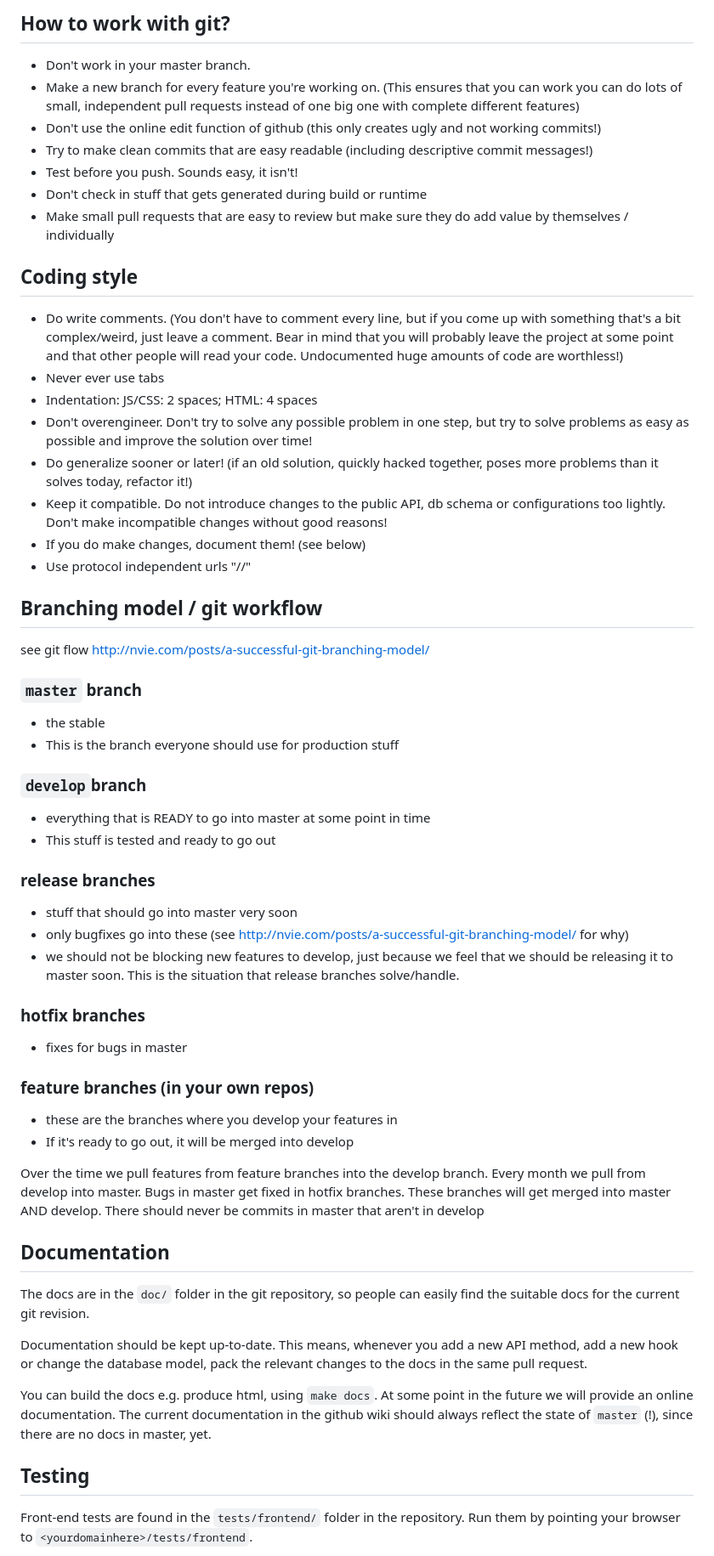
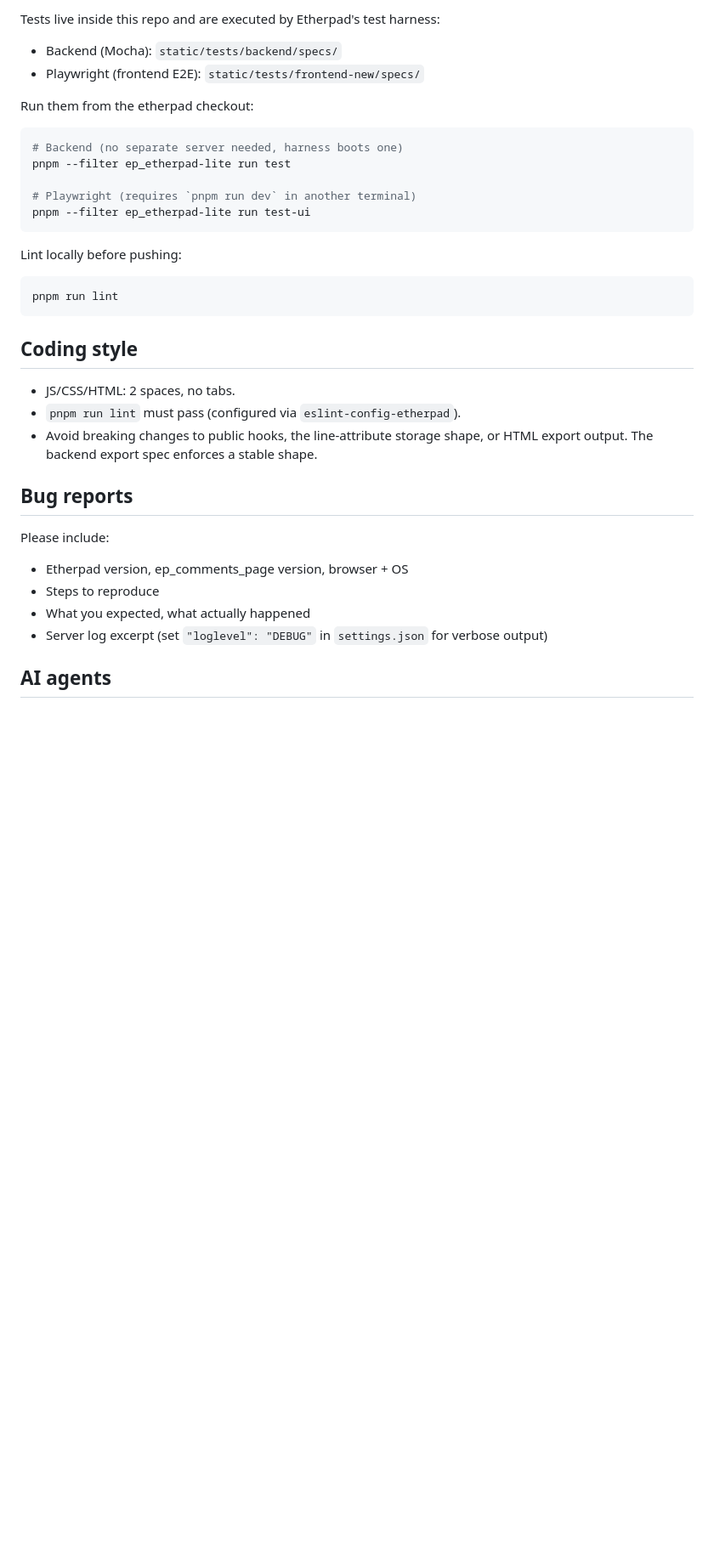
Before and after one commit to ether/ep_comments_page, a Markdown page: CONTRIBUTING.md, the part around one of its changes. Shown at 85% size. GitHub-like rendering; blank space fills up the shorter version.

````diff
--- a/CONTRIBUTING.md
+++ b/CONTRIBUTING.md
@@ -63,55 +35,39 @@ Also, keep it maintainable. We don't wanna end up as the monster Etherpad was!
 
-## How to work with git?
-* Don't work in your master branch.
-* Make a new branch for every feature you're working on. (This ensures that you can work you can do lots of small, independent pull requests instead of one big one with complete different features)
-* Don't use the online edit function of github (this only creates ugly and not working commits!)
-* Try to make clean commits that are easy readable (including descriptive commit messages!)
-* Test before you push. Sounds easy, it isn't!
-* Don't check in stuff that gets generated during build or runtime
-* Make small pull requests that are easy to review but make sure they do add value by themselves / individually
+Tests live inside this repo and are executed by Etherpad's test harness:
+
+* Backend (Mocha): `static/tests/backend/specs/`
+* Playwright (frontend E2E): `static/tests/frontend-new/specs/`
+
+Run them from the etherpad checkout:
+
+```bash
+# Backend (no separate server needed, harness boots one)
+pnpm --filter ep_etherpad-lite run test
+
+# Playwright (requires `pnpm run dev` in another terminal)
+pnpm --filter ep_etherpad-lite run test-ui
+```
+
+Lint locally before pushing:
+
+```bash
+pnpm run lint
+```
 
 ## Coding style
-* Do write comments. (You don't have to comment every line, but if you come up with something that's a bit complex/weird, just leave a comment. Bear in mind that you will probably leave the project at some point and that other people will read your code. Undocumented huge amounts of code are worthless!)
-* Never ever use tabs
-* Indentation: JS/CSS: 2 spaces; HTML: 4 spaces
-* Don't overengineer. Don't try to solve any possible problem in one step, but try to solve problems as easy as possible and improve the solution over time!
-* Do generalize sooner or later! (if an old solution, quickly hacked together, poses more problems than it solves today, refactor it!)
-* Keep it compatible. Do not introduce changes to the public API, db schema or configurations too lightly. Don't make incompatible changes without good reasons!
-* If you do make changes, document them! (see below)
-* Use protocol independent urls "//"
 
-## Branching model / git workflow
-see git flow http://nvie.com/posts/a-successful-git-branching-model/
+* JS/CSS/HTML: 2 spaces, no tabs.
+* `pnpm run lint` must pass (configured via `eslint-config-etherpad`).
+* Avoid breaking changes to public hooks, the line-attribute storage shape, or HTML export output. The backend export spec enforces a stable shape.
 
-### `master` branch
-* the stable
-* This is the branch everyone should use for production stuff
+## Bug reports
 
-### `develop`branch
-* everything that is READY to go into master at some point in time
-* This stuff is tested and ready to go out
+Please include:
 
-### release branches
-* stuff that should go into master very soon
-* only bugfixes go into these (see http://nvie.com/posts/a-successful-git-branching-model/ for why)
-* we should not be blocking new features to develop, just because we feel that we should be releasing it to master soon. This is the situation that release branches solve/handle.
+* Etherpad version, ep_comments_page version, browser + OS
+* Steps to reproduce
+* What you expected, what actually happened
+* Server log excerpt (set `"loglevel": "DEBUG"` in `settings.json` for verbose output)
 
-### hotfix branches
-* fixes for bugs in master
+## AI agents
 
-### feature branches (in your own repos)
-* these are the branches where you develop your features in
-* If it's ready to go out, it will be merged into develop
-
-Over the time we pull features from feature branches into the develop branch. Every month we pull from develop into master. Bugs in master get fixed in hotfix branches. These branches will get merged into master AND develop. There should never be commits in master that aren't in develop
-
-## Documentation
-The docs are in the `doc/` folder in the git repository, so people can easily find the suitable docs for the current git revision.
-
-Documentation should be kept up-to-date. This means, whenever you add a new API method, add a new hook or change the database model, pack the relevant changes to the docs in the same pull request.
-
-You can build the docs e.g. produce html, using `make docs`. At some point in the future we will provide an online documentation. The current documentation in the github wiki should always reflect the state of `master` (!), since there are no docs in master, yet.
-
-## Testing
-Front-end tests are found in the `tests/frontend/` folder in the repository. Run them by pointing your browser to `<yourdomainhere>/tests/frontend`.
-
````
Also changed, not shown: other parts of CONTRIBUTING.md (+25 -67 lines).
